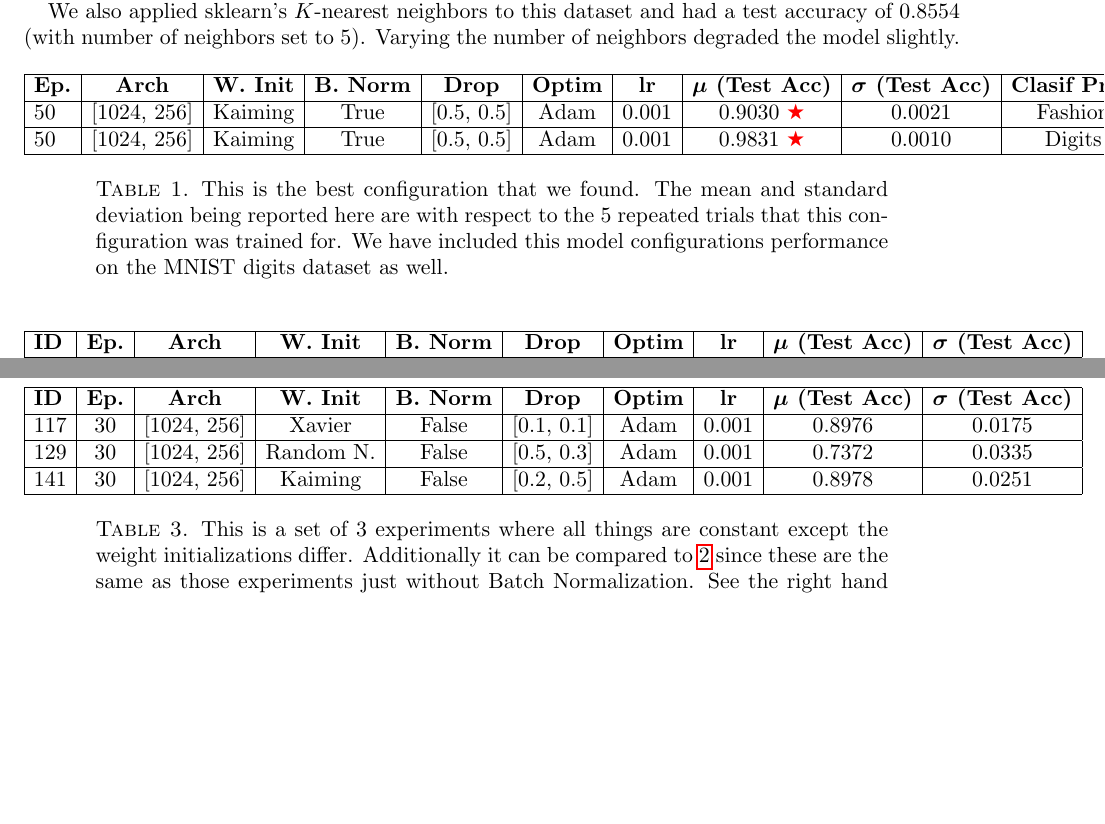
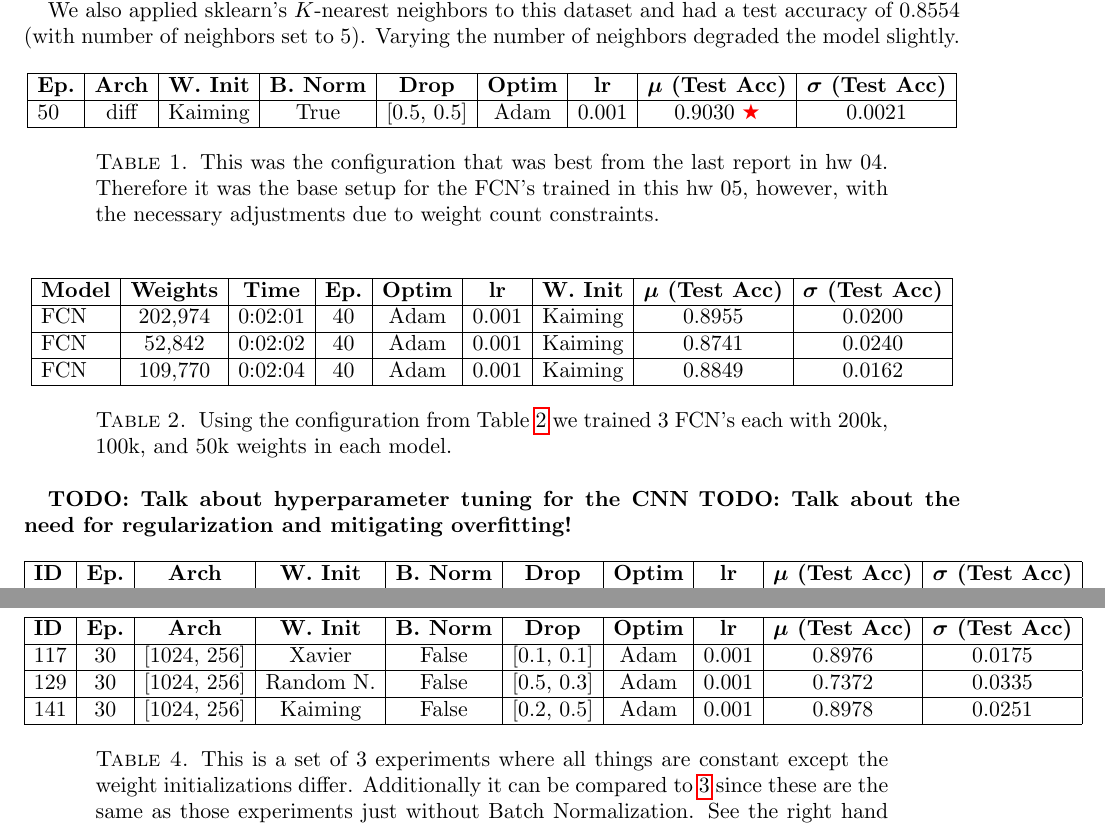
Before and after one commit to hunter-lybbert/uw-central, a LaTeX paper (data_analysis/hw_05/report/report_hw5.tex): two parts of pages 5 and 6 of 7, joined at a grey line, cut so that both start at the same text, the shorter picture padded with empty space. Compiled offline with pdfLaTeX.

Commit message:
Added tables to report.

```diff
--- a/data_analysis/hw_05/report/report_hw5.tex
+++ b/data_analysis/hw_05/report/report_hw5.tex
@@ -234,18 +234,39 @@ Varying the number of neighbors degraded the model slightly.
         & \textbf{B. Norm} & \textbf{Drop}
         & \textbf{Optim} & \textbf{lr}
 	& \textbf{$\bm \mu$ (Test Acc)}
-        & \textbf{$\bm \sigma$ (Test Acc)}
-        & \textbf{Clasif Prob} \\
+        & \textbf{$\bm \sigma$ (Test Acc)} \\
         \hline
-        50 & [1024, 256]  & Kaiming & True & [0.5, 0.5] & Adam & 0.001 & 0.9030 \textcolor{red}{\ding{72}} & 0.0021 & Fashion \\
-        \hline
-        50 & [1024, 256]  & Kaiming & True & [0.5, 0.5] & Adam & 0.001 & 0.9831 \textcolor{red}{\ding{72}} & 0.0010 & Digits \\
+        50 & diff  & Kaiming & True & [0.5, 0.5] & Adam & 0.001 & 0.9030 \textcolor{red}{\ding{72}} & 0.0021 \\
         \hline
     \end{tabular}
-    \caption{This is the best configuration that we found. The mean and standard deviation being reported here are with respect to the 5 repeated trials that this configuration was trained for.
-    We have included this model configurations performance on the MNIST digits dataset as well.}
+    \caption{This was the configuration that was best from the last report in hw 04.
+    Therefore it was the base setup for the FCN's trained in this hw 05, however, with the necessary adjustments due to weight count constraints.}
     \label{tab:best_model}
 \end{table}
+
+\begin{table}[h]
+    \centering
+    \begin{tabular}{|l|c|c|c|c|c|c|c|c|c|c|} % 'l' for left-aligned, 'c' for center-aligned columns
+        \hline
+        \textbf{Model} & \textbf{Weights}
+        & \textbf{Time} & \textbf{Ep.}
+        & \textbf{Optim}
+        & \textbf{lr} & \textbf{W. Init}  & \textbf{$\bm \mu$ (Test Acc)}
+        & \textbf{$\bm \sigma$ (Test Acc)} \\
+        \hline
+        FCN & 202,974 & 0:02:01 & 40  & Adam & 0.001 & Kaiming & 0.8955 & 0.0200 \\
+        \hline
+        FCN & 52,842 & 0:02:02 & 40  & Adam & 0.001 & Kaiming & 0.8741 & 0.0240 \\
+        \hline
+        FCN & 109,770 & 0:02:04	 & 40  & Adam & 0.001 & Kaiming & 0.8849 & 0.0162 \\
+        \hline
+    \end{tabular}
+    \caption{Using the configuration from Table \ref{tab:best_model} we trained 3 FCN's each with 200k, 100k, and 50k weights in each model.}
+    \label{tab:best_model}
+\end{table}
+
+\textbf{TODO: Talk about hyperparameter tuning for the CNN}
+\textbf{TODO: Talk about the need for regularization and mitigating overfitting!}
 
 %\begin{figure}[h]
 %    \centering
```
Also changed, not shown: data_analysis/hw_05/report/report_hw5.pdf, 1 other file.
